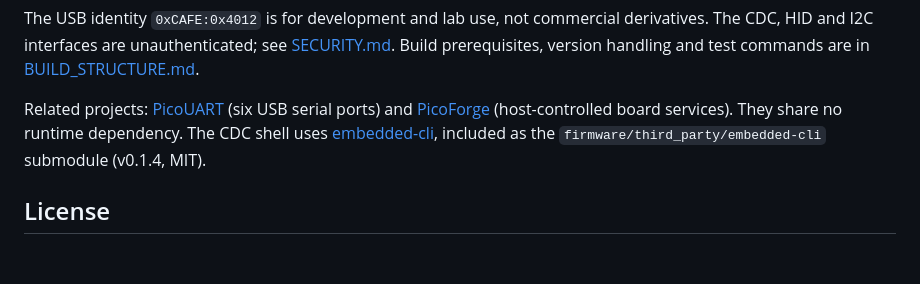
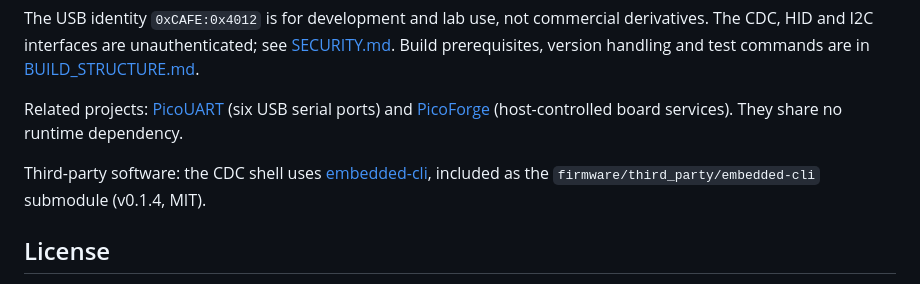
Before and after one commit to djwinter29-oss/PicoPWM, a Markdown page: README.md, the part around one of its changes. GitHub-like rendering; blank space fills up the shorter version.

```diff
--- a/README.md
+++ b/README.md
@@ -95,7 +162,9 @@ are in [BUILD_STRUCTURE.md](BUILD_STRUCTURE.md).
 
 Related projects: [PicoUART](https://github.com/djwinter29-oss/PicoUart) (six USB serial ports) and
 [PicoForge](https://github.com/djwinter29-oss/PicoForge) (host-controlled board services). They share no runtime
-dependency. The CDC shell uses [embedded-cli](https://github.com/funbiscuit/embedded-cli), included as the
+dependency.
+
+Third-party software: the CDC shell uses [embedded-cli](https://github.com/funbiscuit/embedded-cli), included as the
 `firmware/third_party/embedded-cli` submodule (v0.1.4, MIT).
 
 ## License
```
Also changed, not shown: other parts of README.md (+92 -25 lines), docs/guides/hardware-setup.md (+16 -0 lines), docs/assets/pico-pwm-dashboard.png, 2 other files.
